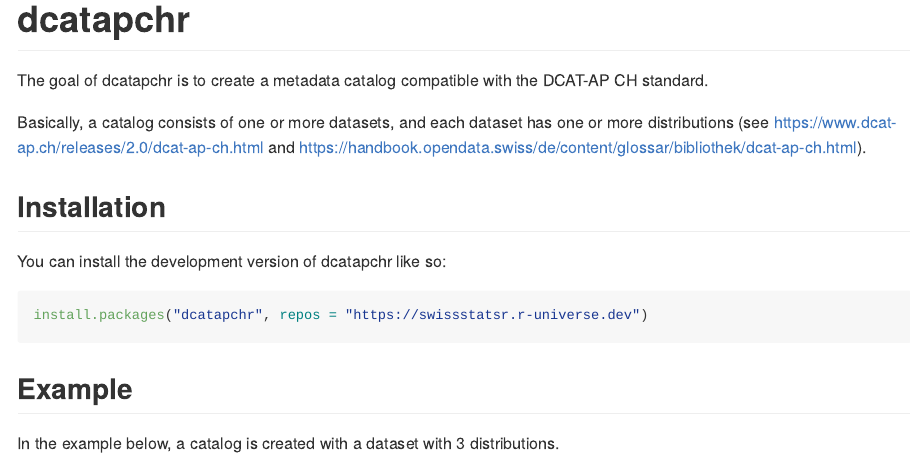
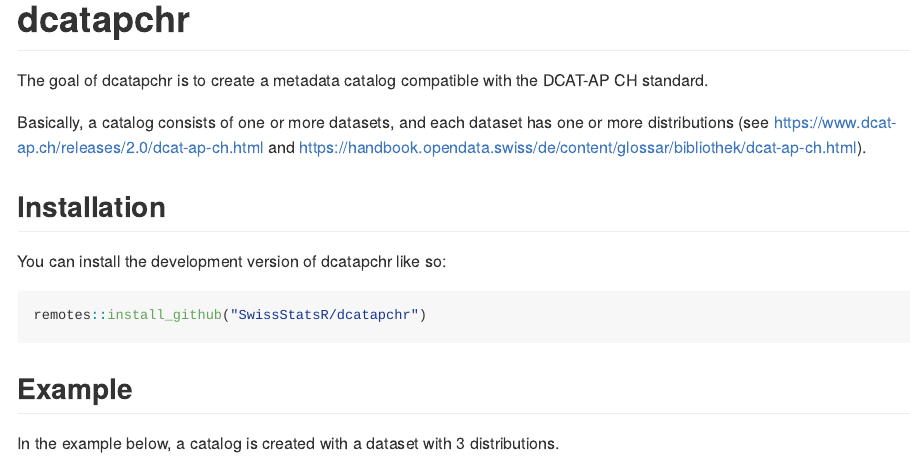
Before and after one commit to gibonet/dcatapchr, an R Markdown document (README.Rmd): the page in a window 1100 px wide, from its top. The pictures show the output file README.md that the author committed with the source, drawn offline in the style of GitHub; long lines of code are wrapped; badge pictures from the web are left out.

Commit message:
add R-CMD-check badge and installation instructions with remotes::install_github()

````diff
--- a/README.Rmd
+++ b/README.Rmd
@@ -29,7 +31,7 @@ Basically, a catalog consists of one or more datasets, and each dataset has one
 You can install the development version of dcatapchr like so:
 
 ``` r
-install.packages("dcatapchr", repos = "https://swissstatsr.r-universe.dev")
+remotes::install_github("SwissStatsR/dcatapchr")
 ```
 
 ## Example
````
Also changed, not shown: README.md, README.Rmd (2 more changed lines).
